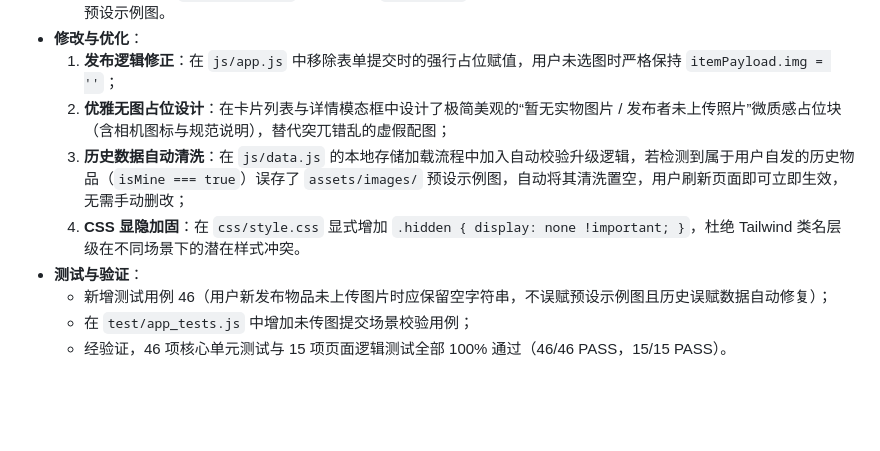
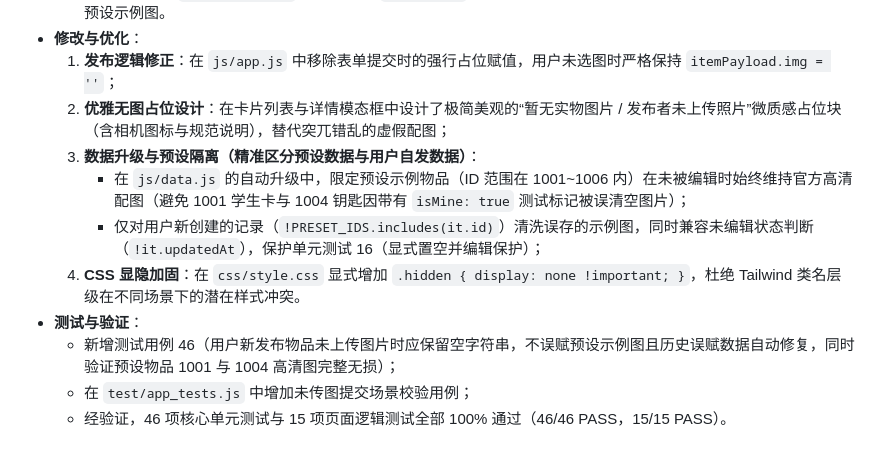
Before and after one commit to King-Zhi/102401609-102401608, a Markdown page: docs/开发记录.md, the part around the change. GitHub-like rendering; blank space fills up the shorter version.

Commit message:
docs: 完善预设示例图保护与升级清洗机制记录

```diff
--- a/docs/开发记录.md
+++ b/docs/开发记录.md
@@ -131,10 +131,12 @@
 - **修改与优化**：
   1. **发布逻辑修正**：在 `js/app.js` 中移除表单提交时的强行占位赋值，用户未选图时严格保持 `itemPayload.img = ''`；
   2. **优雅无图占位设计**：在卡片列表与详情模态框中设计了极简美观的“暂无实物图片 / 发布者未上传照片”微质感占位块（含相机图标与规范说明），替代突兀错乱的虚假配图；
-  3. **历史数据自动清洗**：在 `js/data.js` 的本地存储加载流程中加入自动校验升级逻辑，若检测到属于用户自发的历史物品（`isMine === true`）误存了 `assets/images/` 预设示例图，自动将其清洗置空，用户刷新页面即可立即生效，无需手动删改；
+  3. **数据升级与预设隔离（精准区分预设数据与用户自发数据）**：
+     - 在 `js/data.js` 的自动升级中，限定预设示例物品（ID 范围在 1001~1006 内）在未被编辑时始终维持官方高清配图（避免 1001 学生卡与 1004 钥匙因带有 `isMine: true` 测试标记被误清空图片）；
+     - 仅对用户新创建的记录（`!PRESET_IDS.includes(it.id)`）清洗误存的示例图，同时兼容未编辑状态判断（`!it.updatedAt`），保护单元测试 16（显式置空并编辑保护）；
   4. **CSS 显隐加固**：在 `css/style.css` 显式增加 `.hidden { display: none !important; }`，杜绝 Tailwind 类名层级在不同场景下的潜在样式冲突。
 - **测试与验证**：
-  - 新增测试用例 46（用户新发布物品未上传图片时应保留空字符串，不误赋预设示例图且历史误赋数据自动修复）；
+  - 新增测试用例 46（用户新发布物品未上传图片时应保留空字符串，不误赋预设示例图且历史误赋数据自动修复，同时验证预设物品 1001 与 1004 高清图完整无损）；
   - 在 `test/app_tests.js` 中增加未传图提交场景校验用例；
   - 经验证，46 项核心单元测试与 15 项页面逻辑测试全部 100% 通过（46/46 PASS，15/15 PASS）。
 
```
